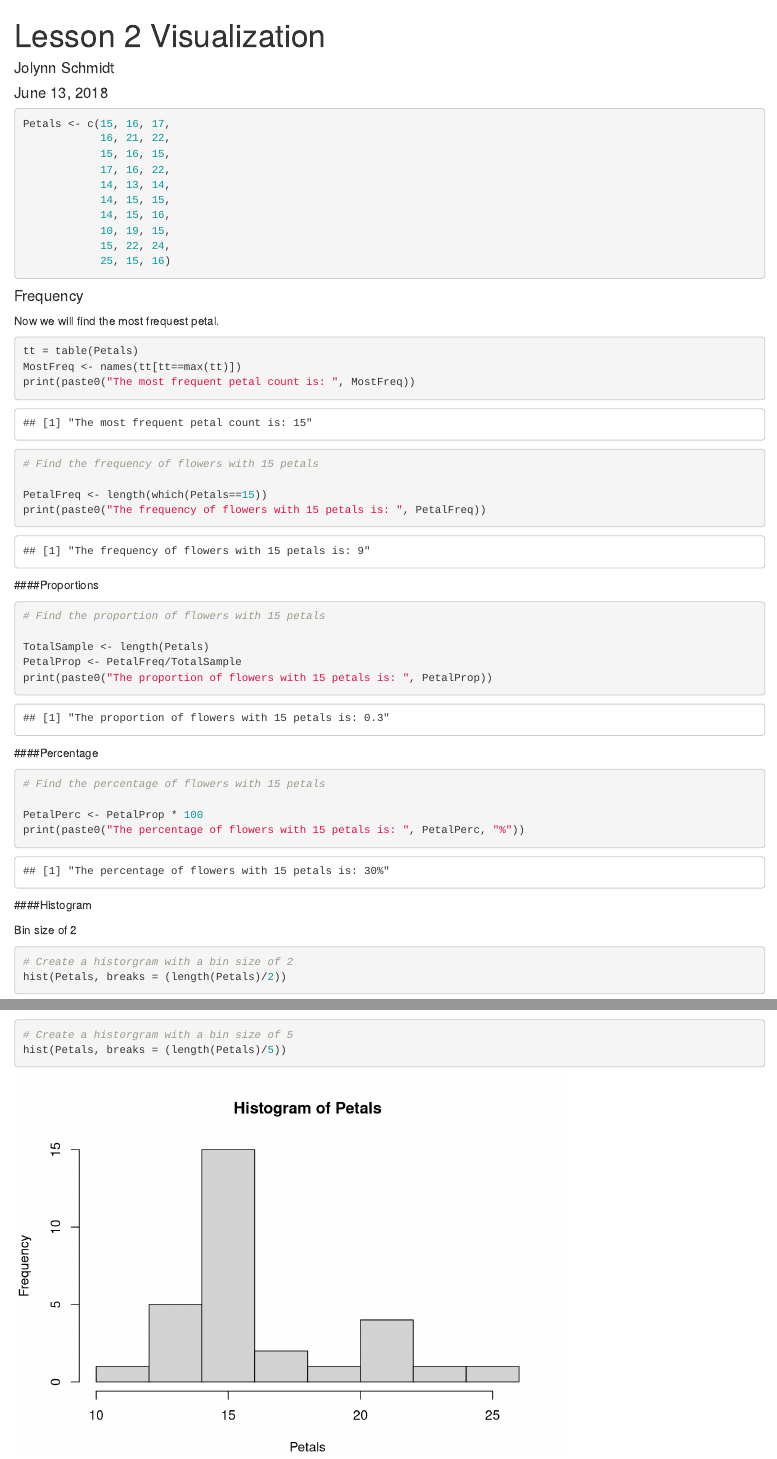
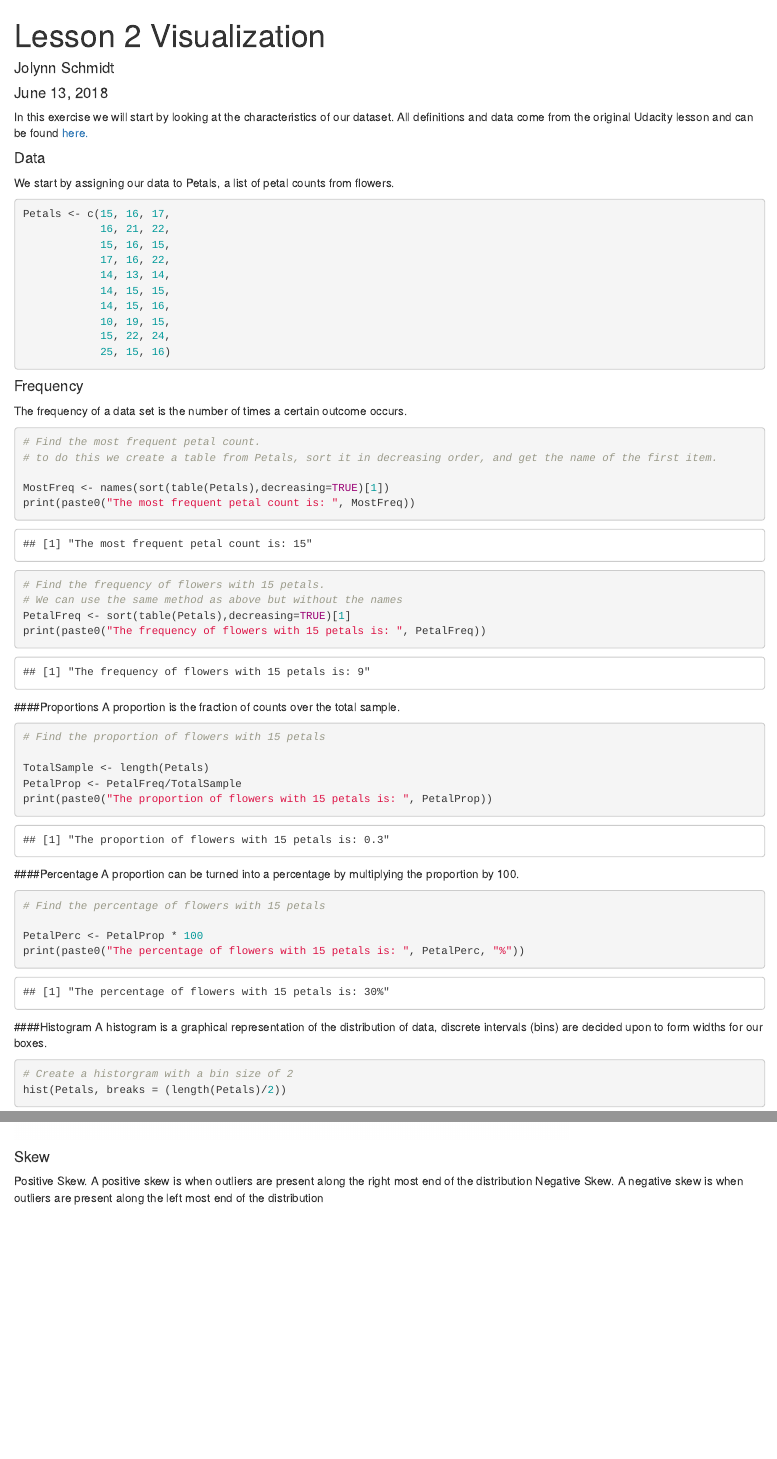
Before and after one commit to jolynns/Udacity, an R Markdown document (lesson2.rmd): the page in a window 1100 px wide, from its top, and a second part further down, joined at a grey line. Rendered offline with R 4.5, knitr and Pandoc, with nearby package versions.

Commit message:
Tweeking the looks of things.

````diff
--- a/lesson2.rmd
+++ b/lesson2.rmd
@@ -5,6 +5,10 @@ date: "June 13, 2018"
 output: html_document
 ---
 
+In this exercise we will start by looking at the characteristics of our dataset. All definitions and data come from the original Udacity lesson and can be found [here.](https://www.udacity.com/api/nodes/1480558581/supplemental_media/lesson2pdf/download "Lesson2.pdf")
+
+#### Data
+We start by assigning our data to Petals, a list of petal counts from flowers.
 ```{r}
 Petals <- c(15, 16, 17,
             16, 21, 22,
@@ -19,22 +23,26 @@ Petals <- c(15, 16, 17,
 ```
 
 #### Frequency
-Now we will find the most frequest petal.
+The frequency of a data set is the number of times a certain outcome occurs.
 
 ```{r}
-tt = table(Petals)
-MostFreq <- names(tt[tt==max(tt)])
+# Find the most frequent petal count.
+# to do this we create a table from Petals, sort it in decreasing order, and get the name of the first item.
+
+MostFreq <- names(sort(table(Petals),decreasing=TRUE)[1])
 print(paste0("The most frequent petal count is: ", MostFreq))
 ```
 
 ```{r}
-# Find the frequency of flowers with 15 petals
-
-PetalFreq <- length(which(Petals==15))
+# Find the frequency of flowers with 15 petals.
+# We can use the same method as above but without the names
+PetalFreq <- sort(table(Petals),decreasing=TRUE)[1]
 print(paste0("The frequency of flowers with 15 petals is: ", PetalFreq))
 ```
 
 ####Proportions
+A proportion is the fraction of counts over the total sample.
+
 ```{r}
 # Find the proportion of flowers with 15 petals
 
@@ -43,6 +51,7 @@ PetalProp <- PetalFreq/TotalSample
 print(paste0("The proportion of flowers with 15 petals is: ", PetalProp))
 ```
 ####Percentage
+A proportion can be turned into a percentage by multiplying the proportion by 100.
 
 ```{r}
 # Find the percentage of flowers with 15 petals
@@ -52,8 +61,8 @@ print(paste0("The percentage of flowers with 15 petals is: ", PetalPerc, "%"))
 ```
 
 ####Histogram
+A histogram is a graphical representation of the distribution of data, discrete intervals (bins) are decided upon to form widths for our boxes.
 
-Bin size of 2
 ```{r}
 # Create a historgram with a bin size of 2
 hist(Petals, breaks = (length(Petals)/2))
@@ -67,0 +76,3 @@ hist(Petals, breaks = (length(Petals)/5))
+#### Skew
+Positive Skew. A positive skew is when outliers are present along the right most end of the distribution
+Negative Skew. A negative skew is when outliers are present along the left most end of the distribution
````
Also changed, not shown: lesson2.html, lesson2.rmd (3 more changed lines).
